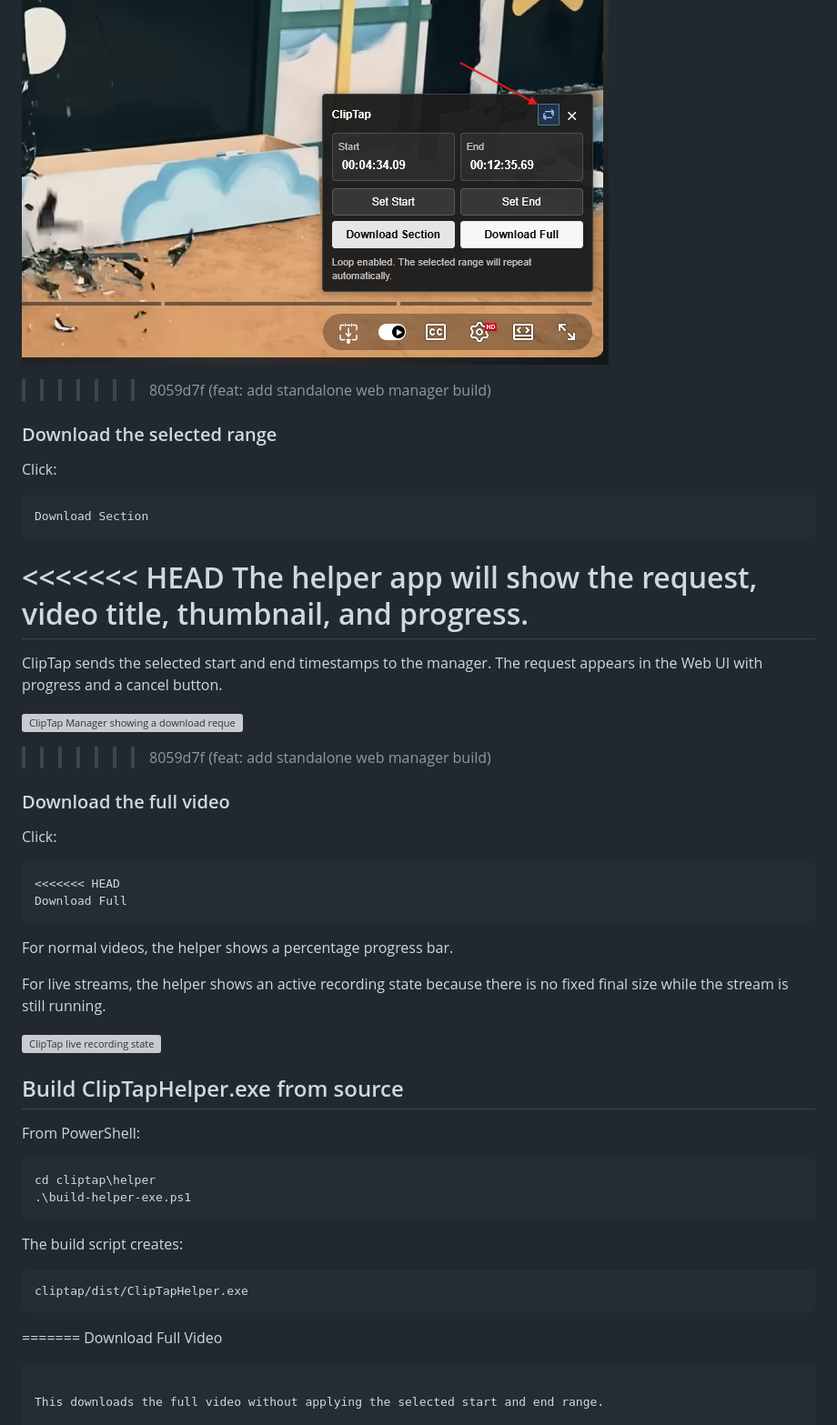
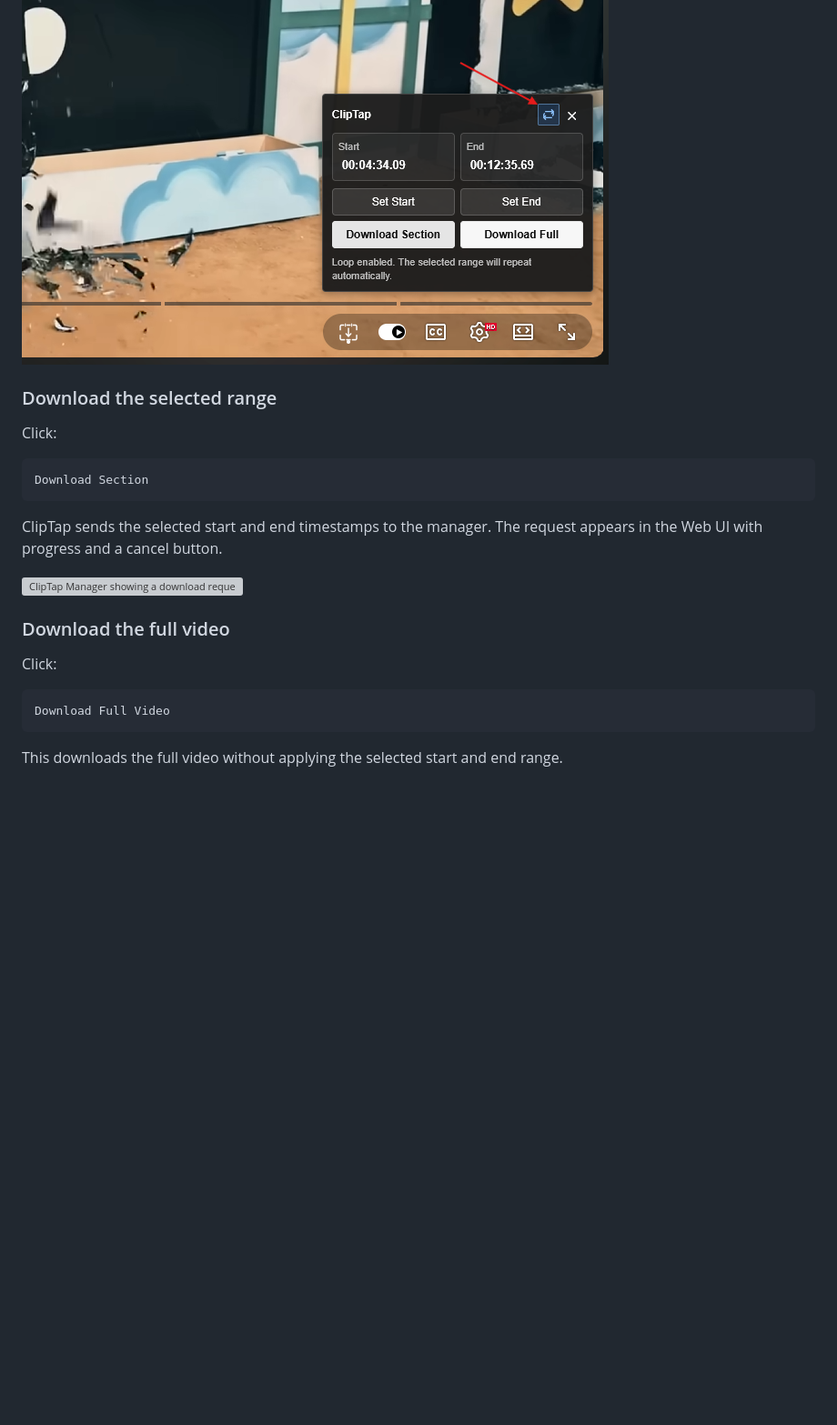
Before and after one commit to VELLUMCORE/cliptap, a Markdown page: README.md, the part around one of its changes. Shown at 91% size. Rendered like a GitHub page; blank space fills up the shorter version; grey boxes are pictures that could not be loaded.

````diff
--- a/README.md
+++ b/README.md
@@ -277,7 +189,6 @@ Turn on the loop button to repeatedly play the selected start-to-end range.
 This is useful when checking whether the clip starts and ends at the right moment.
 
 ![Loop enabled in ClipTap](docs/images/cliptap-loop-enabled.png)
->>>>>>> 8059d7f (feat: add standalone web manager build)
 
 ### Download the selected range
 
@@ -287,46 +198,15 @@ Click:
 Download Section
 ```
 
-<<<<<<< HEAD
-The helper app will show the request, video title, thumbnail, and progress.
-=======
 ClipTap sends the selected start and end timestamps to the manager. The request appears in the Web UI with progress and a cancel button.
 
 ![ClipTap Manager showing a download request](docs/images/cliptap-manager-job.png)
->>>>>>> 8059d7f (feat: add standalone web manager build)
 
 ### Download the full video
 
 Click:
 
 ```text
-<<<<<<< HEAD
-Download Full
-```
-
-For normal videos, the helper shows a percentage progress bar.
-
-For live streams, the helper shows an active recording state because there is no fixed final size while the stream is still running.
-
-![ClipTap live recording state](docs/images/cliptap-helper-live-recording.png)
-
-
-## Build ClipTapHelper.exe from source
-
-From PowerShell:
-
-```powershell
-cd cliptap\helper
-.\build-helper-exe.ps1
-```
-
-The build script creates:
-
-```text
-cliptap/dist/ClipTapHelper.exe
-```
-
-=======
 Download Full Video
 ```
 
````
Also changed, not shown: other parts of README.md (+0 -146 lines).
